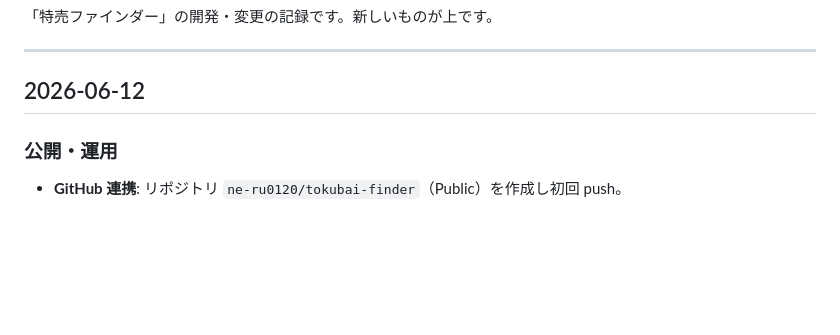
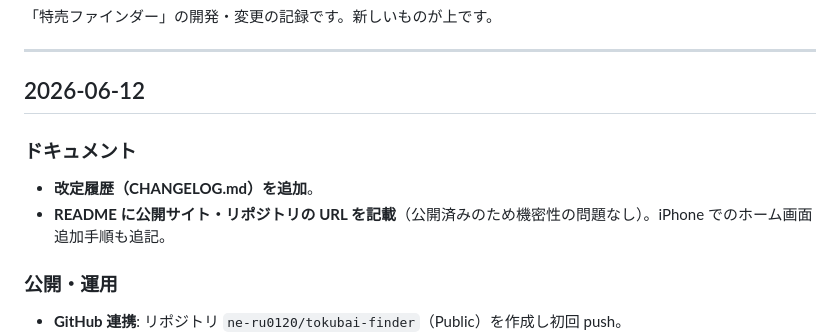
Before and after one commit to ne-ru0120/tokubai-finder, a Markdown page: CHANGELOG.md, the part around the change. Rendered like a GitHub page; blank space fills up the shorter version.

Commit message:
Update CHANGELOG: document CHANGELOG addition and README URLs
Co-Authored-By: Claude Opus 4.8 <noreply@anthropic.com>

```diff
--- a/CHANGELOG.md
+++ b/CHANGELOG.md
@@ -5,6 +5,10 @@
 ---
 
 ## 2026-06-12
+
+### ドキュメント
+- **改定履歴（CHANGELOG.md）を追加**。
+- **README に公開サイト・リポジトリの URL を記載**（公開済みのため機密性の問題なし）。iPhone でのホーム画面追加手順も追記。
 
 ### 公開・運用
 - **GitHub 連携**: リポジトリ `ne-ru0120/tokubai-finder`（Public）を作成し初回 push。
```
